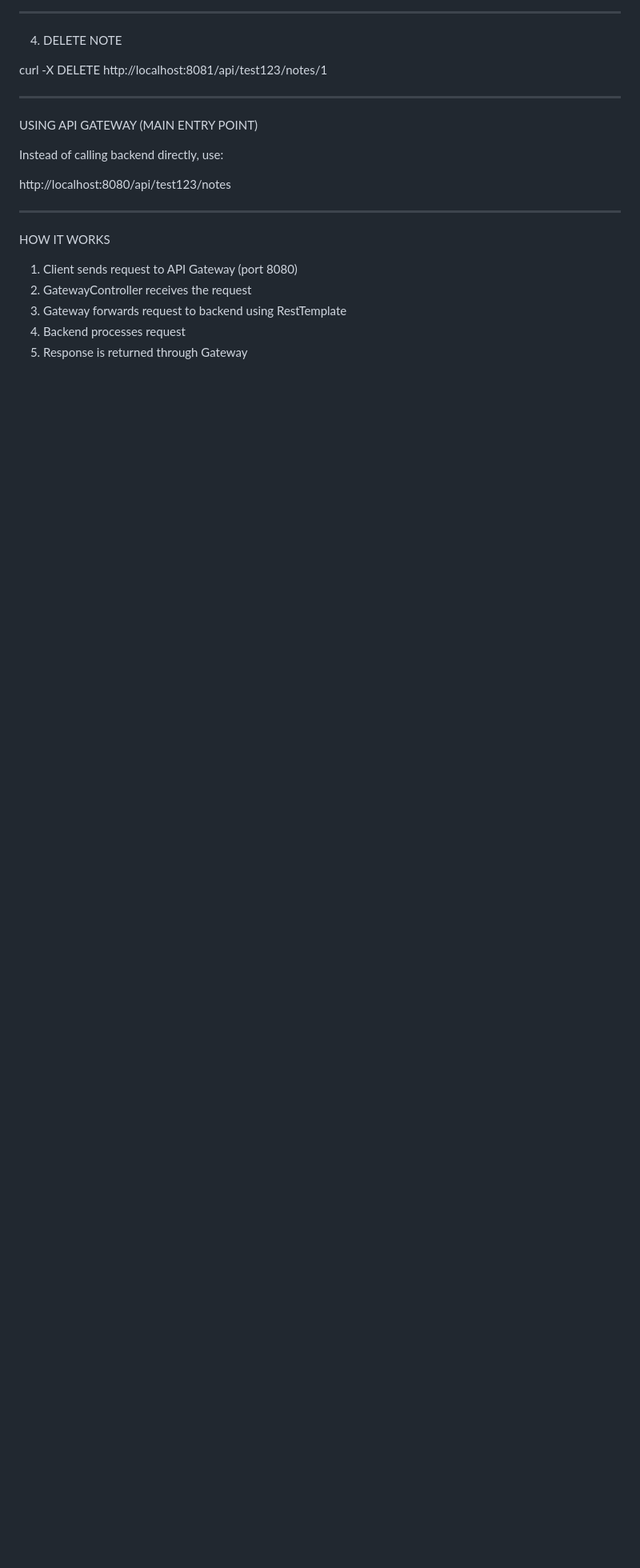
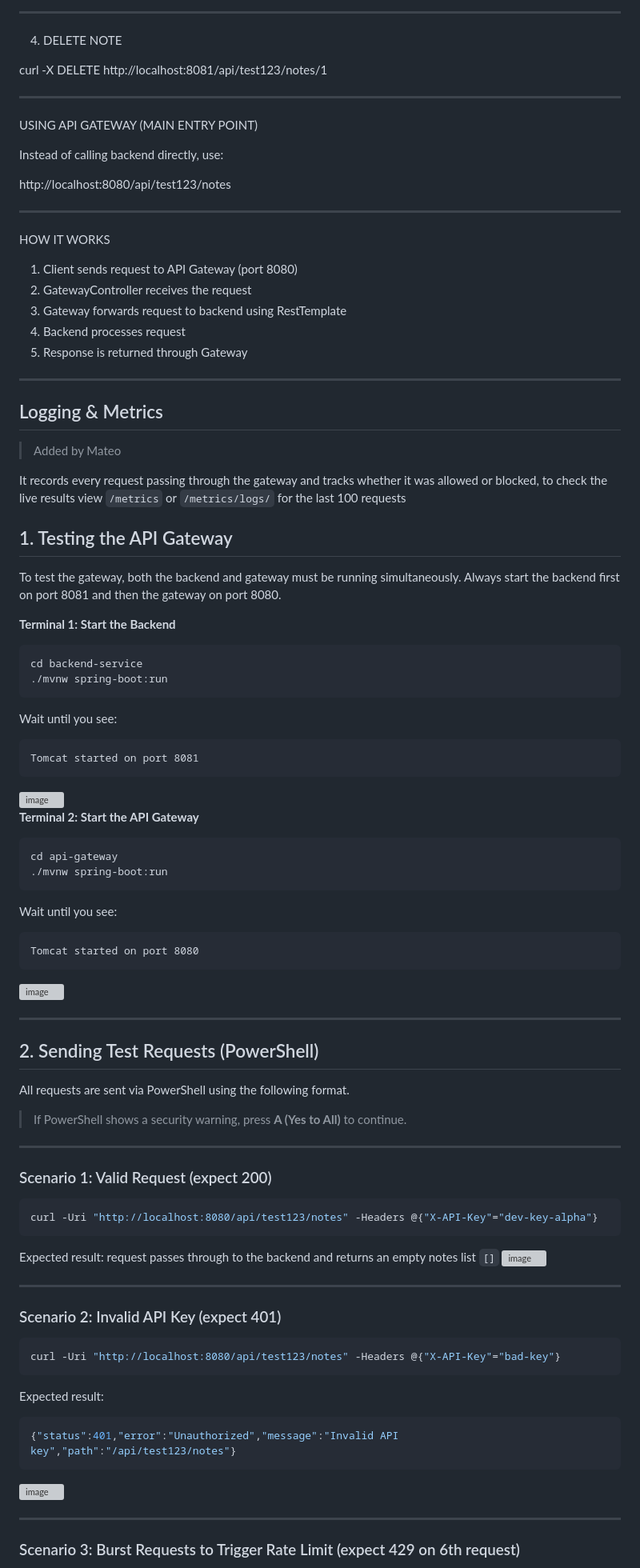
Before and after one commit to ozdenur99/CS335-Project3, a Markdown page: README.md, the part around one of its changes. Shown at 80% size. Rendered like a GitHub page; blank space fills up the shorter version; grey boxes are pictures that could not be loaded.

Commit message:
Update README.md
Updated README.md to include the overview of the logging & metrics as well as the procedure to test it (added under backend procedure)

````diff
--- a/README.md
+++ b/README.md
@@ -269,3 +267,69 @@ HOW IT WORKS
 4. Backend processes request
 5. Response is returned through Gateway
 
+---
+
+## Logging & Metrics
+> Added by Mateo
+
+It records every request passing through the gateway and tracks whether it was allowed or blocked, to check the live results view `/metrics` or `/metrics/logs/` for the last 100 requests
+
+## 1. Testing the API Gateway
+
+To test the gateway, both the backend and gateway must be running simultaneously.
+Always start the backend first on port 8081 and then the gateway on port 8080.
+
+**Terminal 1: Start the Backend**
+```bash
+cd backend-service
+./mvnw spring-boot:run
+```
+Wait until you see:
+```
+Tomcat started on port 8081
+```
+<img width="919" height="203" alt="image" src="https://github.com/user-attachments/assets/b7eba510-0a9b-4be1-a475-a0e9d340d5e9" />
+
+**Terminal 2: Start the API Gateway**
+```bash
+cd api-gateway
+./mvnw spring-boot:run
+```
+Wait until you see:
+```
+Tomcat started on port 8080
+```
+<img width="922" height="199" alt="image" src="https://github.com/user-attachments/assets/c69003c0-7a04-4171-a297-fcd83e709104" />
+
+---
+
+## 2. Sending Test Requests (PowerShell)
+
+All requests are sent via PowerShell using the following format.
+> If PowerShell shows a security warning, press **A (Yes to All)** to continue.
+
+---
+
+### Scenario 1: Valid Request (expect 200)
+```powershell
+curl -Uri "http://localhost:8080/api/test123/notes" -Headers @{"X-API-Key"="dev-key-alpha"}
+```
+Expected result: request passes through to the backend and returns an empty notes list `[]`
+<img width="1528" height="724" alt="image" src="https://github.com/user-attachments/assets/2ed13205-db76-429d-be85-24106469928a" />
+
+---
+
+### Scenario 2: Invalid API Key (expect 401)
+```powershell
+curl -Uri "http://localhost:8080/api/test123/notes" -Headers @{"X-API-Key"="bad-key"}
+```
+Expected result:
+```json
+{"status":401,"error":"Unauthorized","message":"Invalid API key","path":"/api/test123/notes"}
+```
+<img width="1488" height="165" alt="image" src="https://github.com/user-attachments/assets/eda65f58-eb0d-4a0d-bd77-b9ca062f9f0c" />
+
+---
+
+### Scenario 3: Burst Requests to Trigger Rate Limit (expect 429 on 6th request)
+
````
Also changed, not shown: other parts of README.md (+53 -8 lines).
